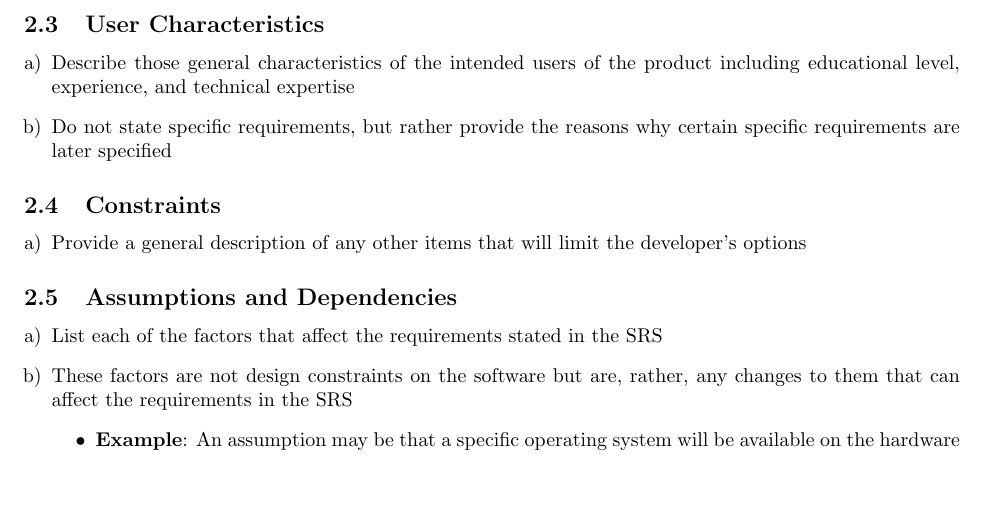
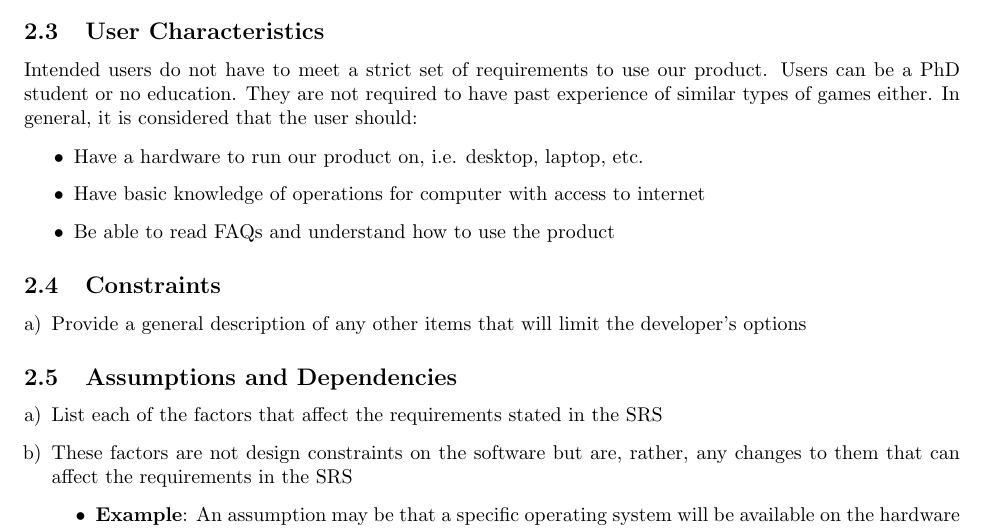
Before and after one commit to arkinmodi/Hacker-Sim, a LaTeX document (Docs/D1/D1.tex): part of page 3 of 8, cut so that both start at the same text, the shorter picture padded with empty space. Compiled offline with pdfLaTeX.

Commit message:
Added User Characteristics

```diff
--- a/Docs/D1/D1.tex
+++ b/Docs/D1/D1.tex
@@ -157,12 +157,16 @@ their specimen’s information to check their progress and current health.
 
 \subsection{User Characteristics}
 \label{sub:user_characteristics}
-% Begin SubSection
-\begin{enumerate}[a)]
-	\item Describe those general characteristics of the intended users of the product including educational level, experience, and technical expertise
-	\item Do not state specific requirements, but rather provide the reasons why certain specific requirements are later specified
-\end{enumerate}
-% End SubSection
+Intended users do not have to meet a strict set of requirements to use our
+product. Users can be a PhD student or no education. They are not required to
+have past experience of similar types of games either. In general, it is
+considered that the user should:
+
+\begin{itemize}
+    \item Have a hardware to run our product on, i.e. desktop, laptop, etc.
+    \item Have basic knowledge of operations for computer with access to internet
+    \item Be able to read FAQs and understand how to use the product
+\end{itemize}
 
 \subsection{Constraints}
 \label{sub:constraints}
```
Also changed, not shown: Docs/D1/D1.pdf, Docs/D1/D1.tex (2 more changed lines).
